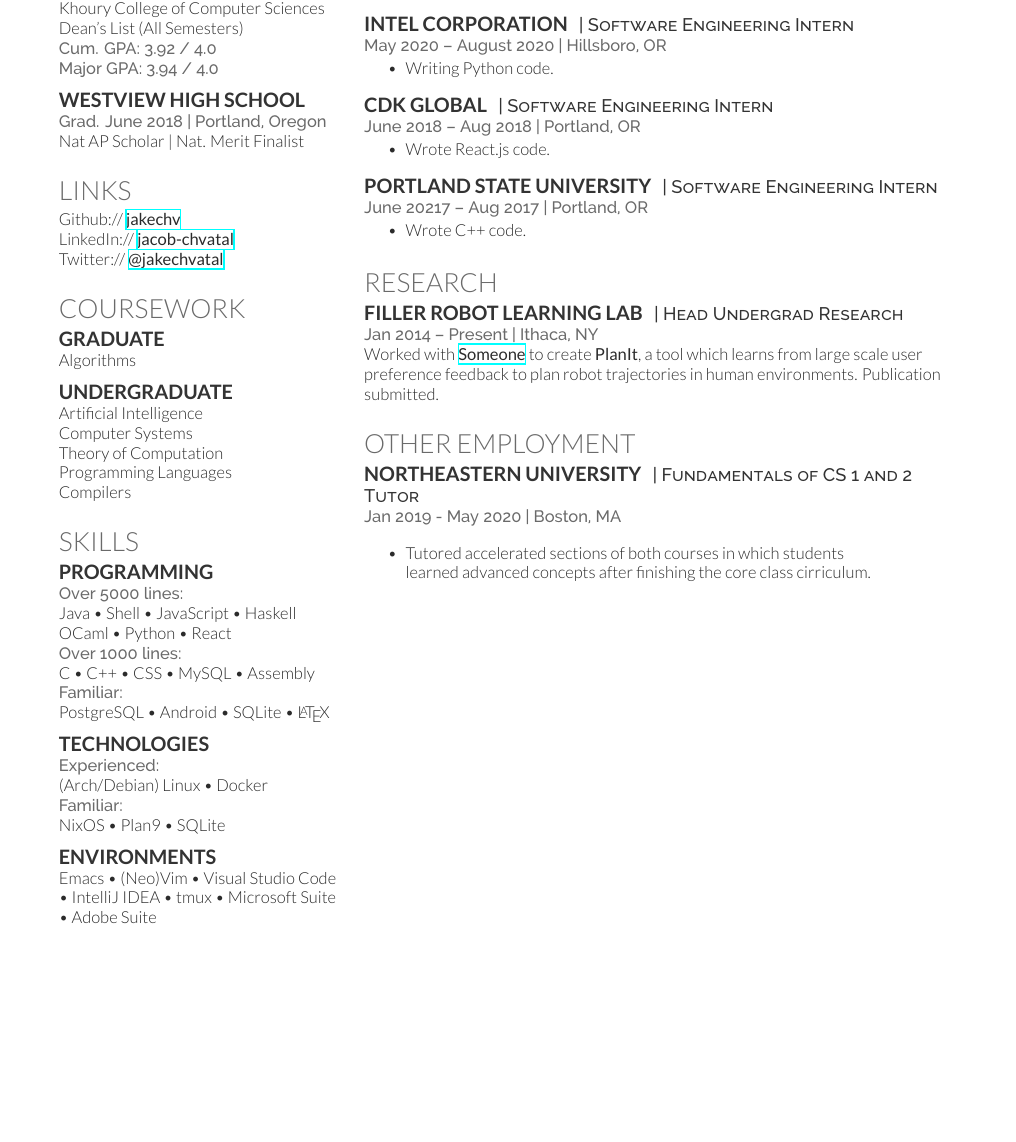
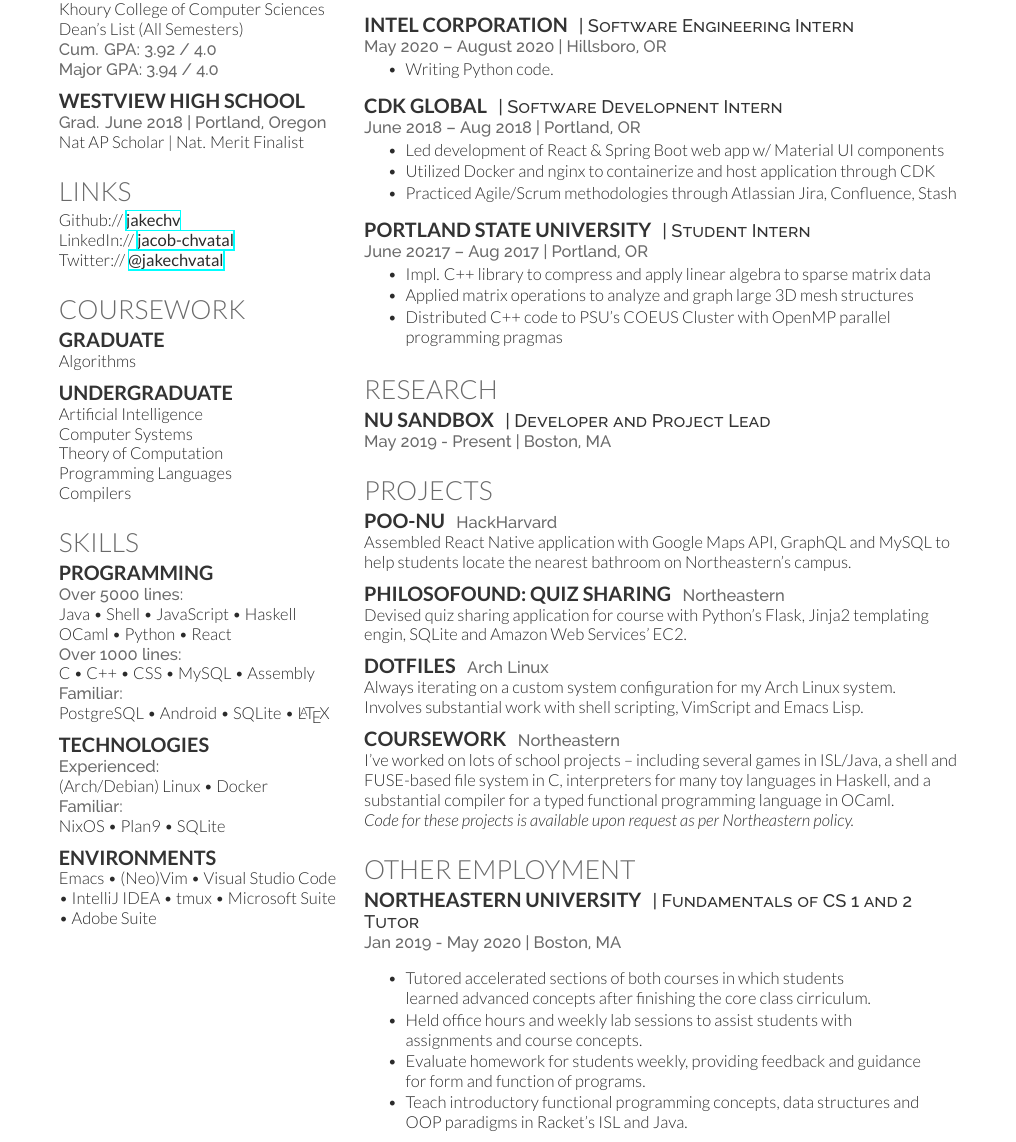
Before and after one commit to jakeisnt/cv, a LaTeX CV (resume.tex): part of the page before the commit and part of page 2 of 3 after it, cut so that both start at the same text, the shorter picture padded with empty space. Compiled offline with XeLaTeX.

Commit message:
added projects, fleshed out descriptions

```diff
--- a/resume.tex
+++ b/resume.tex
@@ -153,21 +153,25 @@
 \sectionspace % Some whitespace after the section
 %------------------------------------------------
 \runsubsection{CDK Global}
-\descript{| Software Engineering Intern}
+\descript{| Software Developnent Intern}
 
 \location{June 2018 – Aug 2018 | Portland, OR}
 \begin{tightitemize}
-\item Wrote React.js code.
+  \item Led development of React \& Spring Boot web app w/ Material UI components
+  \item Utilized Docker and nginx to containerize and host application through CDK
+  \item Practiced Agile/Scrum methodologies through Atlassian Jira, Confluence, Stash
 \end{tightitemize}
 
 \sectionspace % Some whitespace after the section
 % ------------------------------------------------
 \runsubsection{Portland State University}
-\descript{| Software Engineering Intern}
+\descript{| Student Intern}
 
 \location{June 20217 – Aug 2017 | Portland, OR}
 \begin{tightitemize}
-\item Wrote C++ code.
+  \item Impl. C++ library to compress and apply linear algebra to sparse matrix data
+  \item Applied matrix operations to analyze and graph large 3D mesh structures
+  \item Distributed C++ code to PSU's COEUS Cluster with OpenMP parallel programming pragmas
 \end{tightitemize}
 
 \sectionspace % Some whitespace after the section
@@ -177,14 +181,45 @@
 %------------------------------------------------
 \section{Research}
 
-\runsubsection{Filler Robot Learning Lab}
-\descript{| Head Undergrad Research}
+\runsubsection{NU Sandbox}
+\descript{| Developer and Project Lead}
 
-\location{Jan 2014 – Present | Ithaca, NY}
-Worked with \textbf{\href{http://www.cs.cornell.edu/~ashesh/}{Someone}} to create \textbf{PlanIt}, a tool which learns from large scale user preference feedback to plan robot trajectories in human environments. Publication submitted.
+\location{May 2019 - Present | Boston, MA}
 
 \sectionspace % Some whitespace after the section
 
+% ------------------------------------------------
+% Projects
+% ------------------------------------------------
+\section{Projects}
+\runsubsection{Poo-NU}
+\location{HackHarvard}
+Assembled React Native application with Google Maps API,
+GraphQL and MySQL to help students locate the nearest bathroom
+on Northeastern's campus.
+\sectionspace
+
+\runsubsection{Philosofound: Quiz Sharing}
+\location{Northeastern}
+Devised quiz sharing application for course with Python's Flask,
+Jinja2 templating engin, SQLite and Amazon Web Services' EC2.
+\sectionspace
+
+\runsubsection{Dotfiles}
+\location{Arch Linux}
+Always iterating on a custom system configuration for my Arch Linux system. \\
+Involves substantial work with shell scripting, VimScript and Emacs Lisp.
+\sectionspace
+
+\runsubsection{Coursework}
+\location{Northeastern}
+I've worked on lots of school projects -- including several games in ISL/Java,
+a shell and FUSE-based file system in C,
+interpreters for many toy languages in Haskell,
+and a substantial compiler for a typed functional programming language in OCaml. \\
+\textit{Code for these projects is available upon request as per Northeastern policy.}
+
+\sectionspace
 % ------------------------------------------------
 % Other Employment
 %------------------------------------------------
@@ -198,26 +233,17 @@
 
 \item Tutored accelerated sections of both courses in which students \\
 learned advanced concepts after finishing the core class cirriculum.
+\item Held office hours and weekly lab sessions to assist students with \\
+assignments and course concepts.
+\item Evaluate homework for students weekly, providing feedback and guidance \\
+for form and function of programs.
+\item Teach introductory functional programming concepts, data structures and \\
+OOP paradigms in Racket's ISL and Java.
+
 \end{tightitemize}
 
 \sectionspace % Some whitespace after the section
-% ------------------------------------------------
-% Awards
-%------------------------------------------------
-% \section{Awards}
-% \begin{tabular}{rll}
-% 2014	 & top 52/2500 & KPCB Engineering Fellow\\
-% 2014	 & 2\textsuperscript{nd} most points & Google Code Jam, Qualification Round\\
-% 2014	 & 1\textsuperscript{st}/50 & Microsoft Coding Competition, Cornell\\
-% 2013	 & National & Jump Trading Challenge Finalist\\
-% 2013 & 7\textsuperscript{th}/120 & CS 3410 Cache Race Bot Tournament \\
-% 2012 & 2\textsuperscript{nd}/150 & CS 3110 Biannual Intra-Class Bot Tournament \\
-% 2011 & National & Indian National Mathematics Olympiad (INMO) Finalist \\
-% 2010 & National & Comp. Soc. of India's National Programming Contest\\
-% \end{tabular}
 
-% \sectionspace % Some whitespace after the section
-
-%----------------------------------------------------------------------------------------
+% ----------------------------------------------------------------------------------------
 \end{minipage} % The end of the right column
 \end{document}
```
Also changed, not shown: resume.pdf.
